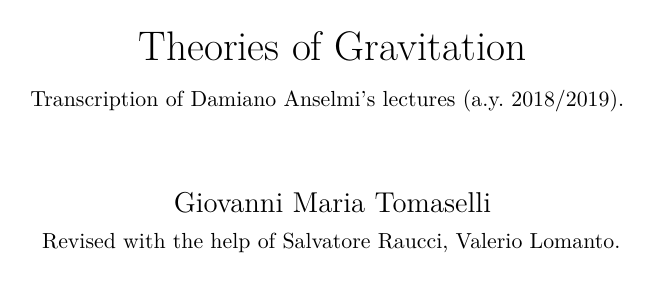
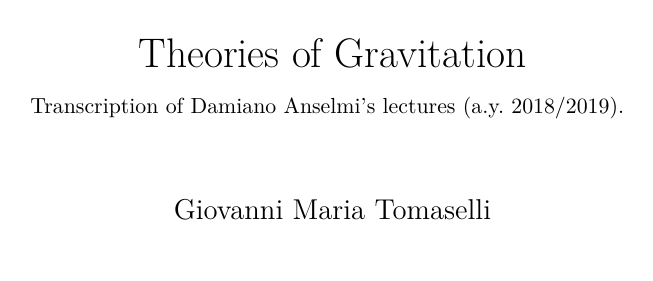
Before and after one commit to verglasz/Theories-of-gravitation, a LaTeX thesis (Theories-of-gravitation.tex): page 1 of 82. Compiled offline with XeLaTeX.

Commit message:
messed with preamble, wrapped some lines

```diff
--- a/Theories-of-gravitation.tex
+++ b/Theories-of-gravitation.tex
@@ -92,16 +92,17 @@
     }
 }
 \newcommand{\lectureplaylist}{https://www.youtube.com/watch?v=VRAMDa6kpqw&list=PLlx_2qxtgAiO_FCa3WvC-39J6c_EpE2wK}
+\newcommand{\gimmymail}{\href{mailto:giovanni.tomaselli@sns.it}{giovanni.tomaselli@sns.it}}
 
 \author{
-	Giovanni Maria Tomaselli\\
-	\revisionauthors
+    Giovanni Maria Tomaselli
+    %\\\revisionauthors
 }
 
 \title{
     Theories of Gravitation\\
     \vspace{0.5em}
-	\footnotesize{
+    \footnotesize{ %
         Transcription of Damiano Anselmi's lectures (a.y.~2018/2019).
     }
 }
```
Also changed, not shown: Theories-of-gravitation.tex (5 more changed lines). Lines whose indentation alone changed are shown as unchanged.
